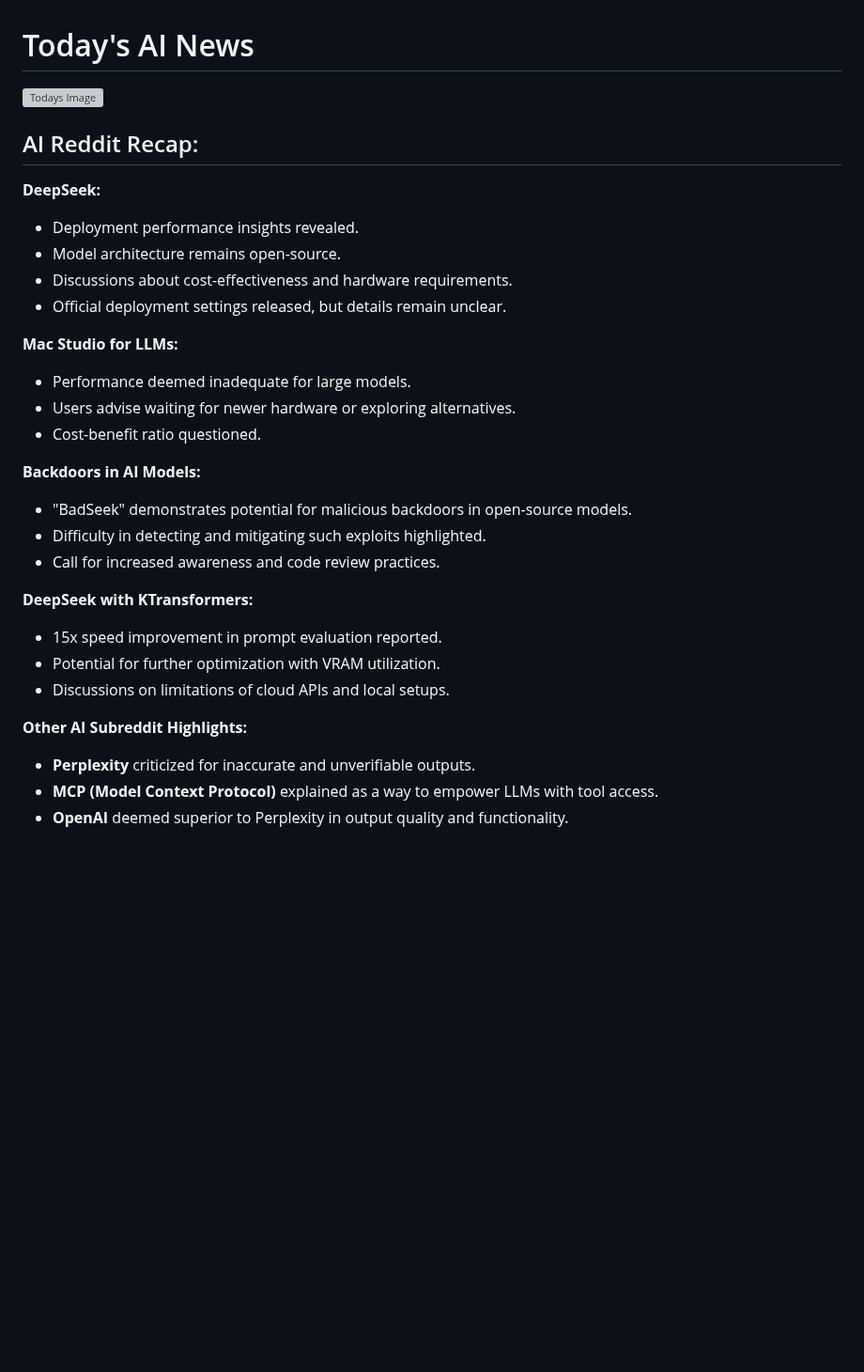
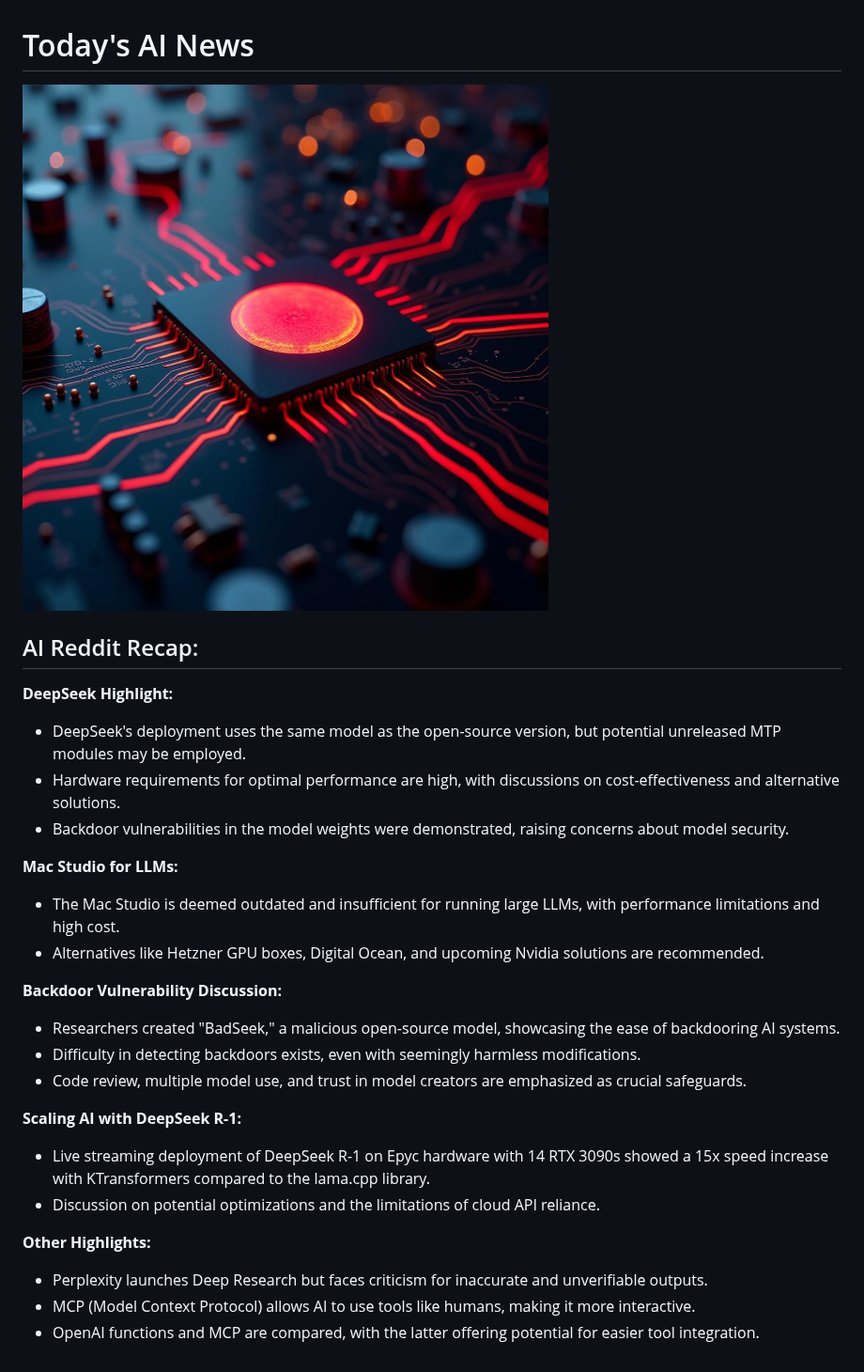
Before and after one commit to DrejcPesjak/DrejcPesjak, a Markdown page: README.md, the part around the change. Shown at 94% size. Rendered like a GitHub page; pictures changed too: pictures/20250216_101239.png (added); blank space fills up the shorter version; grey boxes are pictures that could not be loaded.

Commit message:
Update README with new AI image

```diff
--- a/README.md
+++ b/README.md
@@ -1,37 +1,34 @@
 
 # Today's AI News
 
-![Todays Image](pictures/20250215_101019.png)
+![Todays Image](pictures/20250216_101239.png)
 
 ## AI Reddit Recap:
 
-**DeepSeek:**
+**DeepSeek Highlight:**
 
-- Deployment performance insights revealed.
-- Model architecture remains open-source.
-- Discussions about cost-effectiveness and hardware requirements.
-- Official deployment settings released, but details remain unclear.
+- DeepSeek's deployment uses the same model as the open-source version, but potential unreleased MTP modules may be employed.
+- Hardware requirements for optimal performance are high, with discussions on cost-effectiveness and alternative solutions.
+- Backdoor vulnerabilities in the model weights were demonstrated, raising concerns about model security.
 
 **Mac Studio for LLMs:**
 
-- Performance deemed inadequate for large models.
-- Users advise waiting for newer hardware or exploring alternatives.
-- Cost-benefit ratio questioned.
+- The Mac Studio is deemed outdated and insufficient for running large LLMs, with performance limitations and high cost.
+- Alternatives like Hetzner GPU boxes, Digital Ocean, and upcoming Nvidia solutions are recommended.
 
-**Backdoors in AI Models:**
+**Backdoor Vulnerability Discussion:**
 
-- "BadSeek" demonstrates potential for malicious backdoors in open-source models.
-- Difficulty in detecting and mitigating such exploits highlighted.
-- Call for increased awareness and code review practices.
+- Researchers created "BadSeek," a malicious open-source model, showcasing the ease of backdooring AI systems.
+- Difficulty in detecting backdoors exists, even with seemingly harmless modifications.
+- Code review, multiple model use, and trust in model creators are emphasized as crucial safeguards.
 
-**DeepSeek with KTransformers:**
+**Scaling AI with DeepSeek R-1:**
 
-- 15x speed improvement in prompt evaluation reported.
-- Potential for further optimization with VRAM utilization.
-- Discussions on limitations of cloud APIs and local setups.
+- Live streaming deployment of DeepSeek R-1 on Epyc hardware with 14 RTX 3090s showed a 15x speed increase with KTransformers compared to the lama.cpp library.
+- Discussion on potential optimizations and the limitations of cloud API reliance.
 
-**Other AI Subreddit Highlights:**
+**Other Highlights:**
 
-- **Perplexity** criticized for inaccurate and unverifiable outputs.
-- **MCP (Model Context Protocol)** explained as a way to empower LLMs with tool access.
-- **OpenAI** deemed superior to Perplexity in output quality and functionality.
+- Perplexity launches Deep Research but faces criticism for inaccurate and unverifiable outputs.
+- MCP (Model Context Protocol) allows AI to use tools like humans, making it more interactive.
+- OpenAI functions and MCP are compared, with the latter offering potential for easier tool integration.
```
